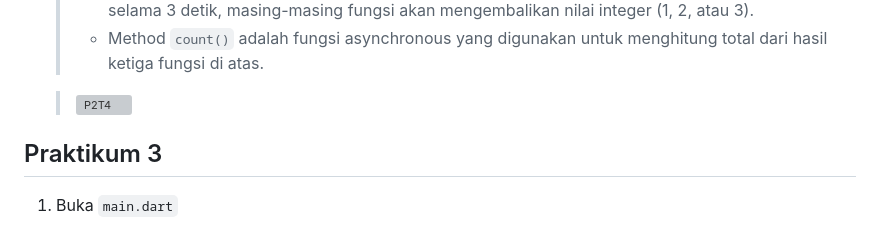
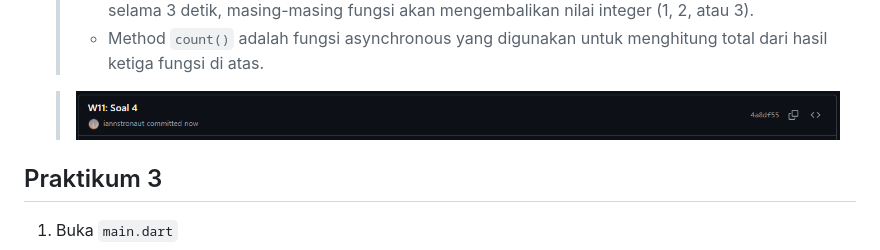
Before and after one commit to iannstronaut/Mobile-Prog, a Markdown page: README.md, the part around the change printed below. GitHub-like rendering; pictures changed too: img/P2T4.png (added); grey boxes are pictures that could not be loaded.

```diff
--- a/README.md
+++ b/README.md
@@ -183,7 +183,7 @@ Pemrograman asynchronous (async) dimanfaatkan untuk aplikasi menyelesaikan tugas
     > - Ketiga method (`returnOneAsync`, `returnTwoAsync`, dan `returnThreeAsync`) adalah fungsi asynchronous yang masing-masing mengembalikan nilai integer (1, 2, dan 3). Setelah delay selama 3 detik, masing-masing fungsi akan mengembalikan nilai integer (1, 2, atau 3).
     > - Method `count()` adalah fungsi asynchronous yang digunakan untuk menghitung total dari hasil ketiga fungsi di atas.
 
-    > ![P2T4]()
+    > ![P2T4](img/P2T4.png)
 
 ## Praktikum 3
 
```
Also changed, not shown: other parts of README.md (+5 -0 lines).
